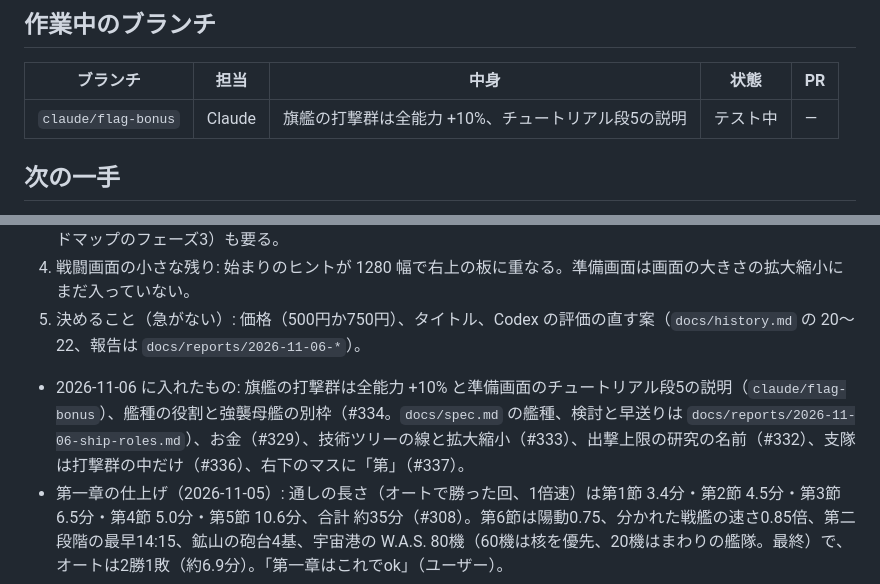
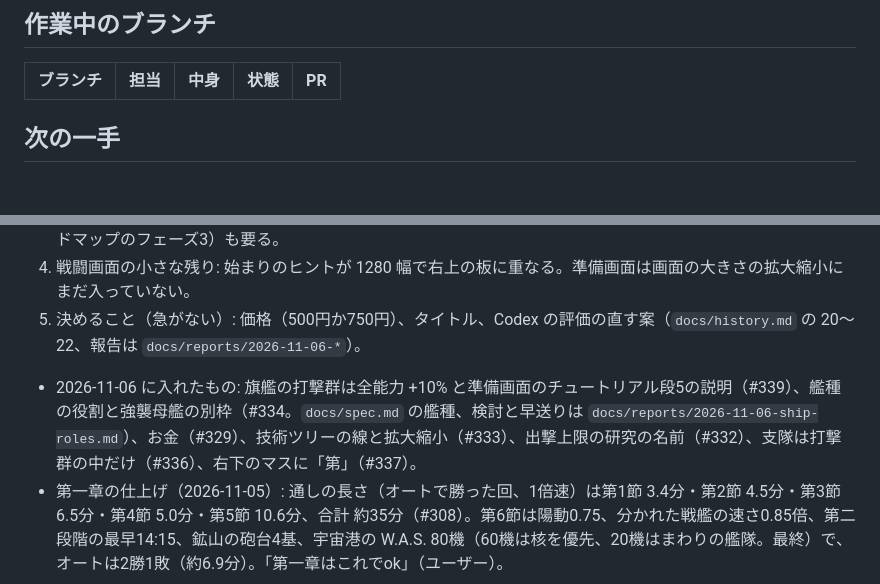
Before and after one commit to beikutopoteto/War-of-space, a Markdown page: docs/PROJECT_STATUS.md, 2 parts joined by grey strips. Rendered like a GitHub page; blank space fills up the shorter version.

Commit message:
資料: 旗艦の +10% の PR 番号（#339）
Co-Authored-By: Claude Opus 5.5 <noreply@anthropic.com>

```diff
--- a/docs/PROJECT_STATUS.md
+++ b/docs/PROJECT_STATUS.md
@@ -10,7 +10,6 @@ Claude と Codex が作業を受け渡すための短いメモ。詳しい「現
 
 | ブランチ | 担当 | 中身 | 状態 | PR |
 |---|---|---|---|---|
-| `claude/flag-bonus` | Claude | 旗艦の打撃群は全能力 +10%、チュートリアル段5の説明 | テスト中 | — |
 
 ## 次の一手
 1. 編成ボーナスの見直し（ユーザー 2026-11-06「これがおわったら、艦隊編成ボーナスを変えます」。中身はユーザーが決める。今の7種は `data/bonuses.js`、旗艦の +10% は `flagBonus`）。
@@ -18,7 +17,7 @@ Claude と Codex が作業を受け渡すための短いメモ。詳しい「現
 3. 第二章の物語と作戦（`/story-draft`）。第二・第三章は陸戦が主（ユーザー 2026-11-06）なので地上戦（ロードマップのフェーズ3）も要る。
 4. 戦闘画面の小さな残り: 始まりのヒントが 1280 幅で右上の板に重なる。準備画面は画面の大きさの拡大縮小にまだ入っていない。
 5. 決めること（急がない）: 価格（500円か750円）、タイトル、Codex の評価の直す案（`docs/history.md` の 20〜22、報告は `docs/reports/2026-11-06-*`）。
-- 2026-11-06 に入れたもの: 旗艦の打撃群は全能力 +10% と準備画面のチュートリアル段5の説明（`claude/flag-bonus`）、艦種の役割と強襲母艦の別枠（#334。`docs/spec.md` の艦種、検討と早送りは `docs/reports/2026-11-06-ship-roles.md`）、お金（#329）、技術ツリーの線と拡大縮小（#333）、出撃上限の研究の名前（#332）、支隊は打撃群の中だけ（#336）、右下のマスに「第」（#337）。
+- 2026-11-06 に入れたもの: 旗艦の打撃群は全能力 +10% と準備画面のチュートリアル段5の説明（#339）、艦種の役割と強襲母艦の別枠（#334。`docs/spec.md` の艦種、検討と早送りは `docs/reports/2026-11-06-ship-roles.md`）、お金（#329）、技術ツリーの線と拡大縮小（#333）、出撃上限の研究の名前（#332）、支隊は打撃群の中だけ（#336）、右下のマスに「第」（#337）。
 - 第一章の仕上げ（2026-11-05）: 通しの長さ（オートで勝った回、1倍速）は第1節 3.4分・第2節 4.5分・第3節 6.5分・第4節 5.0分・第5節 10.6分、合計 約35分（#308）。第6節は陽動0.75、分かれた戦艦の速さ0.85倍、第二段階の最早14:15、鉱山の砲台4基、宇宙港の W.A.S. 80機（60機は核を優先、20機はまわりの艦隊。最終）で、オートは2勝1敗（約6.9分）。「第一章はこれでok」（ユーザー）。
 - メニューの大改造（タイトル〜オプション、①〜③b）はゲームに入った（#285・#287〜#289、2026-11-04）。試遊での直しを続けている（#291〜#296）。画面の空間の使い方の決まり（2026-11-05）は `docs/spec.md`「メニューの大改造」。
 - 第一章は完成。ユーザーが通しで遊び、釣り合いはよい（2026-11-04）。第6節の宇宙港の W.A.S. を80機にして、第一章はこれでよい（2026-11-05、ユーザー決定）。
```
Also changed, not shown: docs/roadmap.md (+1 -1 lines).
